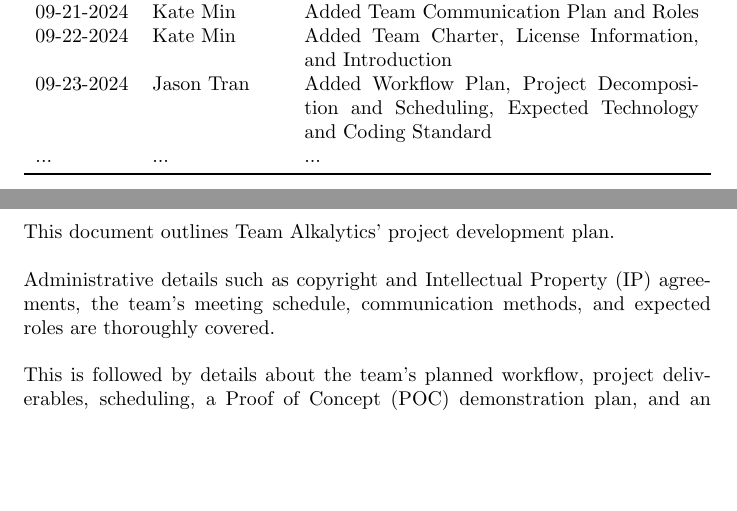
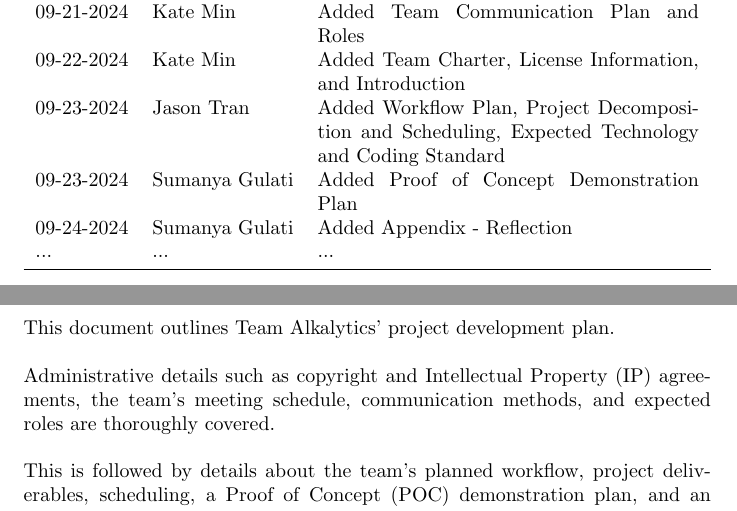
Before and after one commit to SumanyaG/Alkalytics, a LaTeX document (docs/DevelopmentPlan/DevelopmentPlan.tex): two parts of pages 1 and 2 of 13, joined at a grey line, cut so that both start at the same text, the shorter picture padded with empty space. Compiled offline with pdfLaTeX.

Commit message:
updated revision history

```diff
--- a/docs/DevelopmentPlan/DevelopmentPlan.tex
+++ b/docs/DevelopmentPlan/DevelopmentPlan.tex
@@ -29,6 +29,8 @@
 Introduction\\
 09-23-2024 & Jason Tran & Added Workflow Plan, Project Decomposition and Scheduling, Expected Technology and
 Coding Standard\\
+09-23-2024 & Sumanya Gulati & Added Proof of Concept Demonstration Plan\\
+09-24-2024 & Sumanya Gulati & Added Appendix - Reflection\\
 ... & ... & ...\\
 \bottomrule
 \label{table:1}
```
Also changed, not shown: docs/DevelopmentPlan/DevelopmentPlan.pdf.
